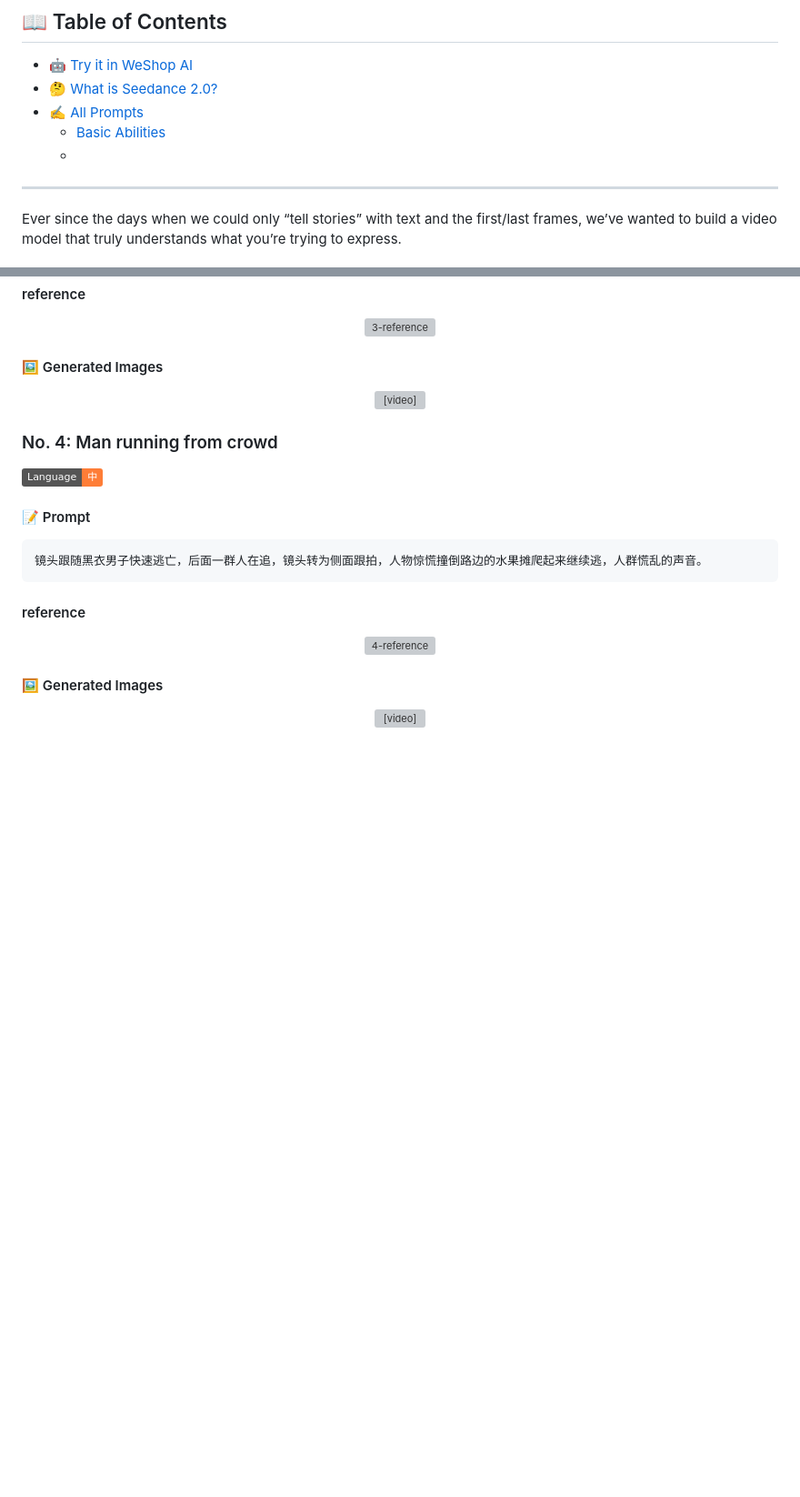
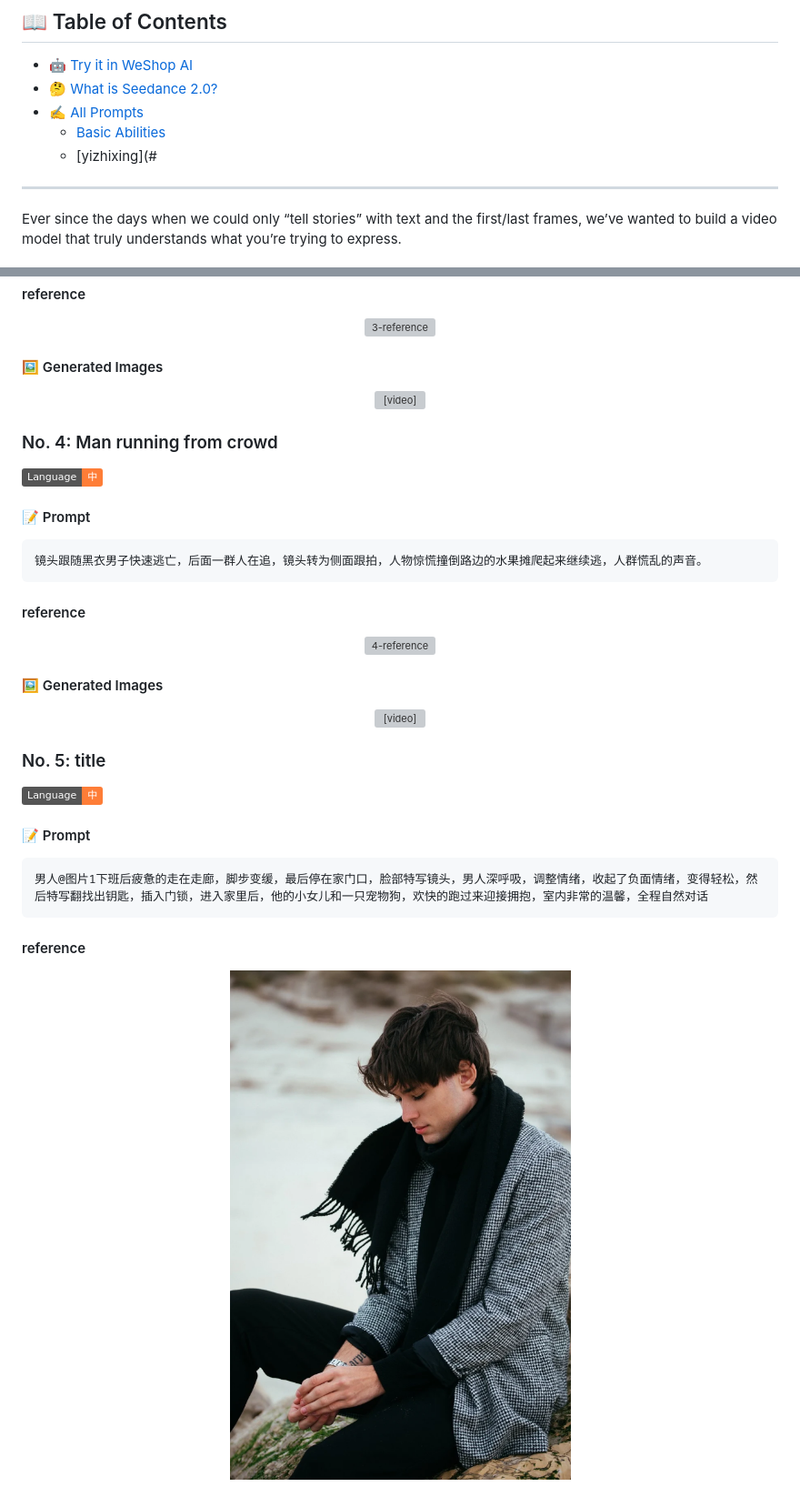
Before and after one commit to weshopai/awesome-Seedance-2.0-prompt, a Markdown page: README.md, 2 parts joined by grey strips. Shown at 91% size. Drawn GitHub-style; badges without logos; blank space fills up the shorter version; grey boxes are pictures that could not be loaded.

````diff
--- a/README.md
+++ b/README.md
@@ -33,7 +33,7 @@ Why use WeShop AI?
 - [🤔 What is Seedance 2.0?](#-what-is-seedance-20)
 - [✍️ All Prompts](#-all-prompts)
   - [Basic Abilities](#basic-abilities)
-  -
+  - [yizhixing](#
 ---
 
 Ever since the days when we could only “tell stories” with text and the first/last frames, we’ve wanted to build a video model that truly understands what you’re trying to express.
@@ -155,3 +155,18 @@ Seedance 2.0 supports four input modalities—image, video, audio, and text—of
 <video src="https://github.com/user-attachments/assets/9d399219-0e3b-4fc2-84f5-862a3d1da7be"> </video>
 
 </div>
+
+### No. 5: title
+![Language-中](https://img.shields.io/badge/Language-中-orange)
+
+#### 📝 Prompt
+
+```
+男人@图片1下班后疲惫的走在走廊，脚步变缓，最后停在家门口，脸部特写镜头，男人深呼吸，调整情绪，收起了负面情绪，变得轻松，然后特写翻找出钥匙，插入门锁，进入家里后，他的小女儿和一只宠物狗，欢快的跑过来迎接拥抱，室内非常的温馨，全程自然对话
+```
+
+#### reference
+<div align="center">
+
+![5-reference](/assets/5-reference.png)
+
````
Also changed, not shown: other parts of README.md (+9 -0 lines).
